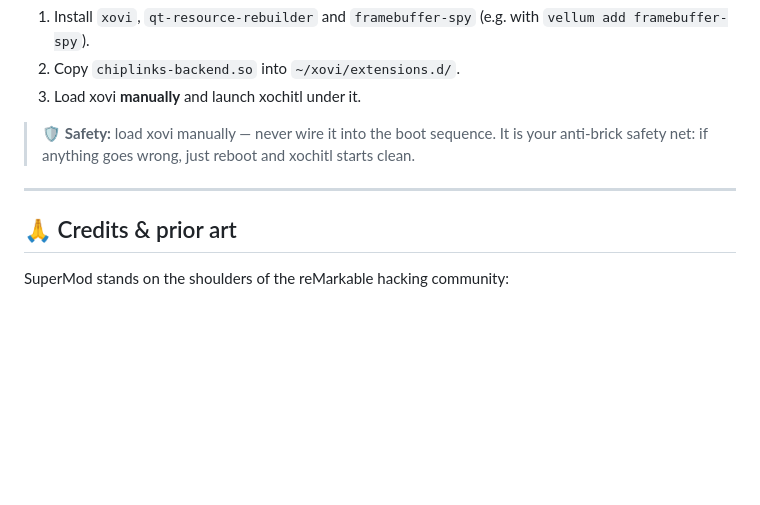
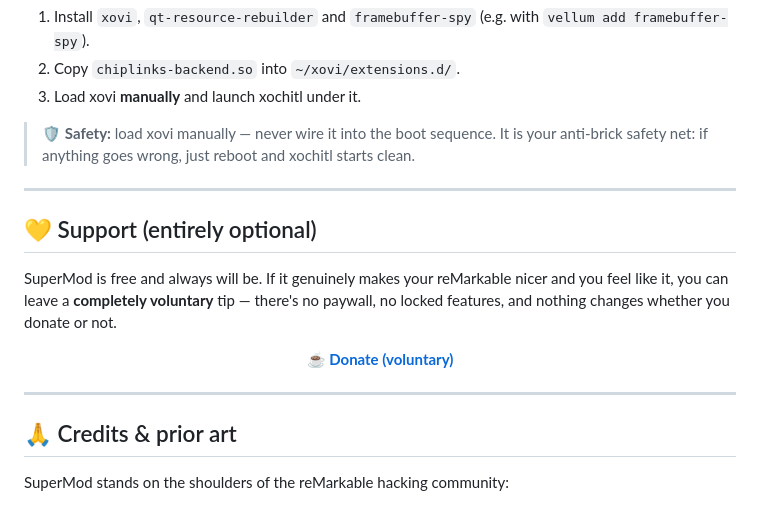
Before and after one commit to pragmatically-dev/supermod, a Markdown page: README.md, the part around the change. Rendered like a GitHub page; blank space fills up the shorter version.

Commit message:
docs: add a voluntary donation link
Co-Authored-By: Claude Opus 4.8 <noreply@anthropic.com>

```diff
--- a/README.md
+++ b/README.md
@@ -181,6 +181,14 @@ The simplest way to fetch the companion extensions is [vellum](https://github.co
 
 ---
 
+## 💛 Support (entirely optional)
+
+SuperMod is free and always will be. If it genuinely makes your reMarkable nicer and you feel like it, you can leave a **completely voluntary** tip — there's no paywall, no locked features, and nothing changes whether you donate or not.
+
+<p align="center"><a href="https://moonpay.hel.io/pay/6a3ee4b85e5985ebfb9d4be1"><b>☕ Donate (voluntary)</b></a></p>
+
+---
+
 ## 🙏 Credits & prior art
 
 SuperMod stands on the shoulders of the reMarkable hacking community:
```
